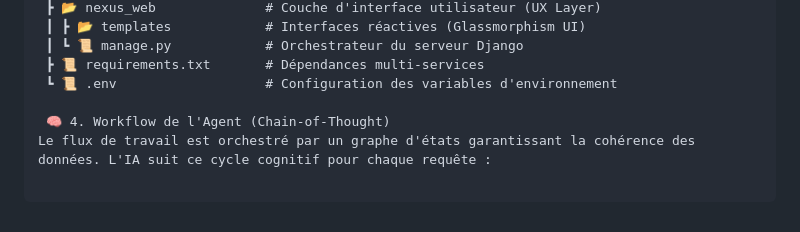
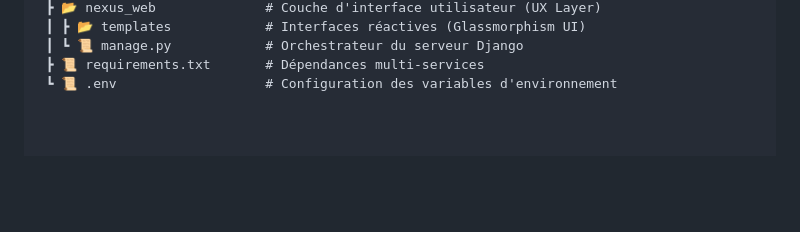
Before and after one commit to Mahdi88BH/Generative-AI-Project, a Markdown page: README.md, the part around the change. GitHub-like rendering; blank space fills up the shorter version.

Commit message:
Refactor README.md: remove workflow section for clarity and conciseness

```diff
--- a/README.md
+++ b/README.md
@@ -193,6 +193,3 @@ Le projet suit le paradigme de **Separation of Concerns (SoC)** avec des service
  ┃ ┗ 📜 manage.py            # Orchestrateur du serveur Django
  ┣ 📜 requirements.txt       # Dépendances multi-services
  ┗ 📜 .env                   # Configuration des variables d'environnement
-
- 🧠 4. Workflow de l'Agent (Chain-of-Thought)
-Le flux de travail est orchestré par un graphe d'états garantissant la cohérence des données. L'IA suit ce cycle cognitif pour chaque requête :
```
